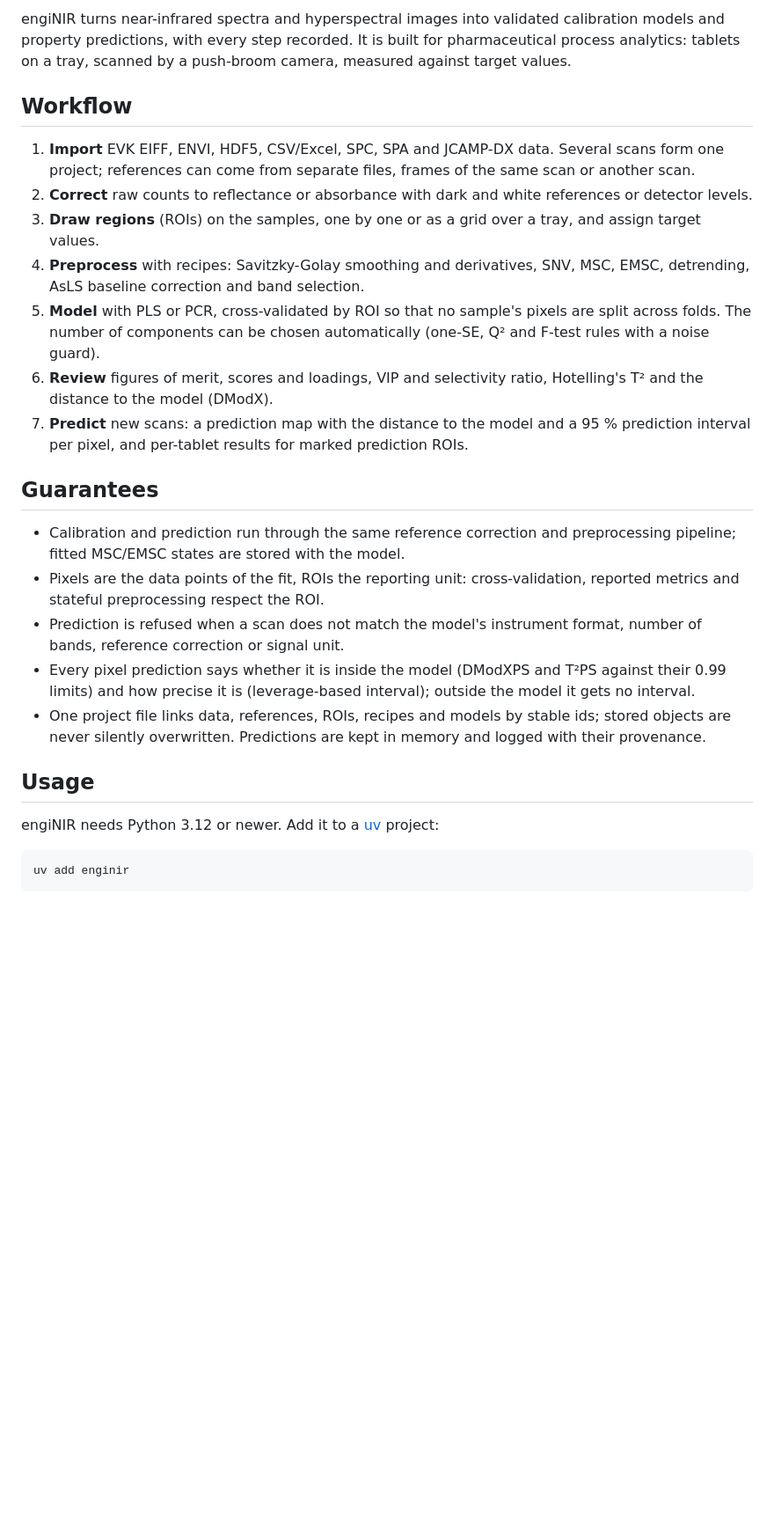
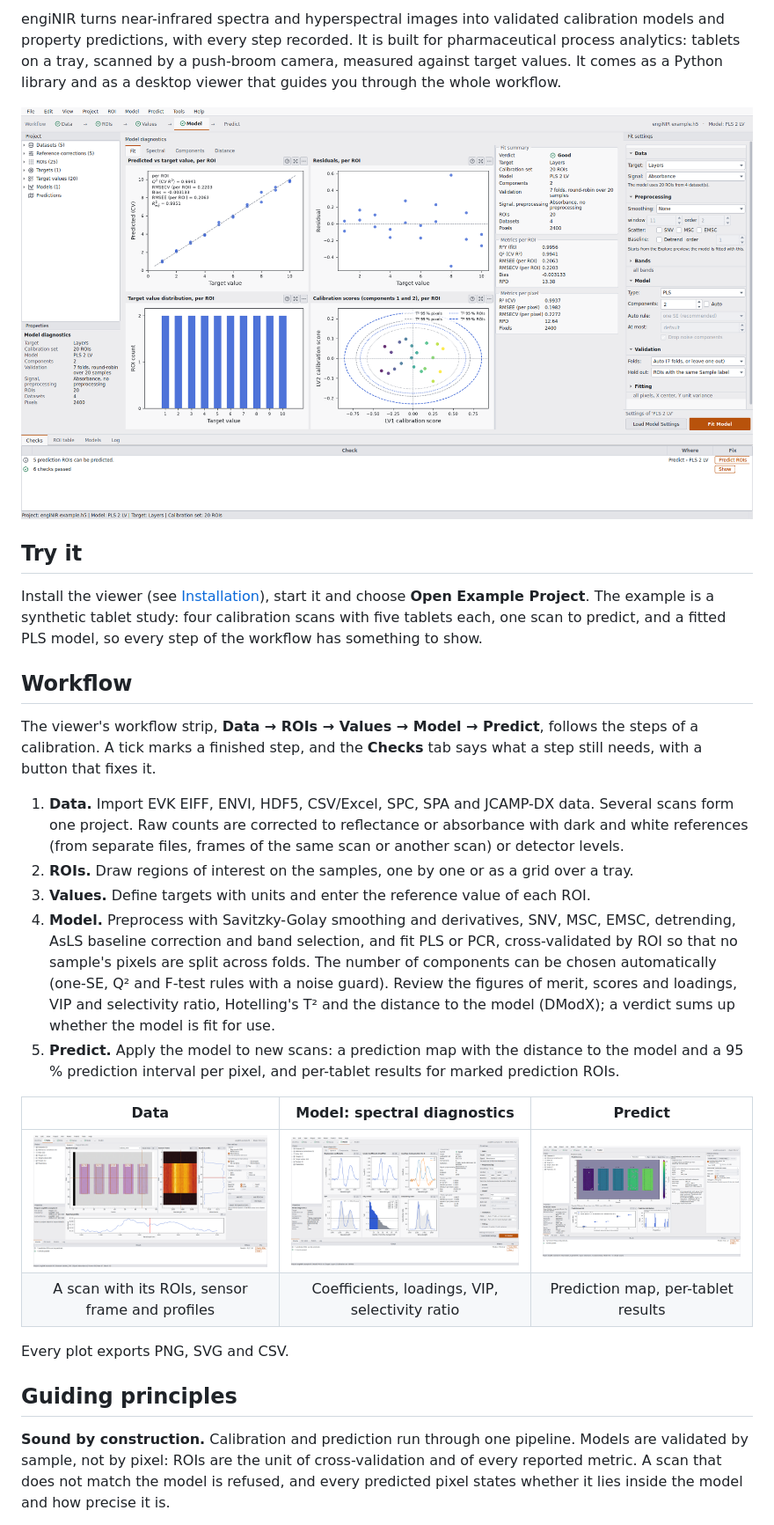
Before and after one commit to TUstudents/engiNIR, a Markdown page: README.md, the part around one of its changes. Shown at 88% size. Rendered like a GitHub page; pictures changed too: docs/_static/screens/readme_data.png (added), docs/_static/screens/readme_model.png (added), docs/_static/screens/readme_predict.png (added); blank space fills up the shorter version.

Commit message:
README follows the 1.6 viewer with screenshots of the example project and two guiding principles; Regulatory context page in the docs
- README: workflow strip steps, Try it with the example project, new
  screenshots (Model, Data, Spectral, Predict), installation first for
  viewer users, Development section.
- Guarantees become two guiding principles; the full guarantees, the
  ICH/USP/FDA evidence table and what is not covered move to
  docs/user_guide/regulatory.rst.
- The user guide's Model screenshot shows the new fit summary rows.

````diff
--- a/README.md
+++ b/README.md
@@ -12,49 +13,58 @@
 engiNIR turns near-infrared spectra and hyperspectral images into validated
 calibration models and property predictions, with every step recorded. It is
 built for pharmaceutical process analytics: tablets on a tray, scanned by a
-push-broom camera, measured against target values.
+push-broom camera, measured against target values. It comes as a Python
+library and as a desktop viewer that guides you through the whole workflow.
+
+<p align="center">
+  <img src="https://raw.githubusercontent.com/TUstudents/engiNIR/main/docs/_static/screens/readme_model.png" alt="The engiNIR viewer on the Model step: predicted against target values, residuals, scores, the fit summary with its verdict, and the Fit settings">
+</p>
+
+## Try it
+
+Install the viewer (see [Installation](#installation)), start it and choose
+**Open Example Project**. The example is a synthetic tablet study: four
+calibration scans with five tablets each, one scan to predict, and a fitted
+PLS model, so every step of the workflow has something to show.
 
 ## Workflow
 
-1. **Import** EVK EIFF, ENVI, HDF5, CSV/Excel, SPC, SPA and JCAMP-DX data.
-   Several scans form one project; references can come from separate files,
-   frames of the same scan or another scan.
-2. **Correct** raw counts to reflectance or absorbance with dark and white
-   references or detector levels.
-3. **Draw regions** (ROIs) on the samples, one by one or as a grid over a
-   tray, and assign target values.
-4. **Preprocess** with recipes: Savitzky-Golay smoothing and derivatives, SNV,
-   MSC, EMSC, detrending, AsLS baseline correction and band selection.
-5. **Model** with PLS or PCR, cross-validated by ROI so that no sample's
-   pixels are split across folds. The number of components can be chosen
-   automatically (one-SE, Q² and F-test rules with a noise guard).
-6. **Review** figures of merit, scores and loadings, VIP and selectivity
-   ratio, Hotelling's T² and the distance to the model (DModX).
-7. **Predict** new scans: a prediction map with the distance to the model and
-   a 95 % prediction interval per pixel, and per-tablet results for marked
-   prediction ROIs.
+The viewer's workflow strip, **Data → ROIs → Values → Model → Predict**,
+follows the steps of a calibration. A tick marks a finished step, and the
+**Checks** tab says what a step still needs, with a button that fixes it.
 
-## Guarantees
+1. **Data.** Import EVK EIFF, ENVI, HDF5, CSV/Excel, SPC, SPA and JCAMP-DX
+   data. Several scans form one project. Raw counts are corrected to
+   reflectance or absorbance with dark and white references (from separate
+   files, frames of the same scan or another scan) or detector levels.
+2. **ROIs.** Draw regions of interest on the samples, one by one or as a grid
+   over a tray.
+3. **Values.** Define targets with units and enter the reference value of each
+   ROI.
+4. **Model.** Preprocess with Savitzky-Golay smoothing and derivatives, SNV,
+   MSC, EMSC, detrending, AsLS baseline correction and band selection, and fit
+   PLS or PCR, cross-validated by ROI so that no sample's pixels are split
+   across folds. The number of components can be chosen automatically
+   (one-SE, Q² and F-test rules with a noise guard). Review the figures of
+   merit, scores and loadings, VIP and selectivity ratio, Hotelling's T² and
+   the distance to the model (DModX); a verdict sums up whether the model is
+   fit for use.
+5. **Predict.** Apply the model to new scans: a prediction map with the
+   distance to the model and a 95 % prediction interval per pixel, and
+   per-tablet results for marked prediction ROIs.
 
-- Calibration and prediction run through the same reference correction and preprocessing
-  pipeline; fitted MSC/EMSC states are stored with the model.
-- Pixels are the data points of the fit, ROIs the reporting unit: cross-validation, reported
-  metrics and stateful preprocessing respect the ROI.
-- Prediction is refused when a scan does not match the model's instrument
-  format, number of bands, reference correction or signal unit.
-- Every pixel prediction says whether it is inside the model (DModXPS and
-  T²PS against their 0.99 limits) and how precise it is (leverage-based
-  interval); outside the model it gets no interval.
-- One project file links data, references, ROIs, recipes and models by stable
-  ids; stored objects are never silently overwritten. Predictions are kept in
-  memory and logged with their provenance.
+| Data | Model: spectral diagnostics | Predict |
+|:---:|:---:|:---:|
+| <img src="https://raw.githubusercontent.com/TUstudents/engiNIR/main/docs/_static/screens/readme_data.png" alt="The Data step: the spatial image of a scan with its ROIs, the sensor frame, the spatial and spectral profiles" width="300"> | <img src="https://raw.githubusercontent.com/TUstudents/engiNIR/main/docs/_static/screens/readme_spectral.png" alt="The Spectral page of the Model step: regression coefficients, loadings, VIP and selectivity ratio" width="300"> | <img src="https://raw.githubusercontent.com/TUstudents/engiNIR/main/docs/_static/screens/readme_predict.png" alt="The Predict step: a prediction map with pixels outside the model grayed out, the per-ROI predictions and their distribution" width="300"> |
+| A scan with its ROIs, sensor frame and profiles | Coefficients, loadings, VIP, selectivity ratio | Prediction map, per-tablet results |
 
-## Usage
+Every plot exports PNG, SVG and CSV.
 
-engiNIR needs Python 3.12 or newer. Add it to a
-[uv](https://docs.astral.sh/uv/) project:
+## Guiding principles
 
-```bash
-uv add enginir
-```
+**Sound by construction.** Calibration and prediction run through one
+pipeline. Models are validated by sample, not by pixel: ROIs are the unit of
+cross-validation and of every reported metric. A scan that does not match the
+model is refused, and every predicted pixel states whether it lies inside the
+model and how precise it is.
 
````
Also changed, not shown: other parts of README.md (+41 -19 lines), docs/_static/screens/window_model_light.png, 2 other files.
